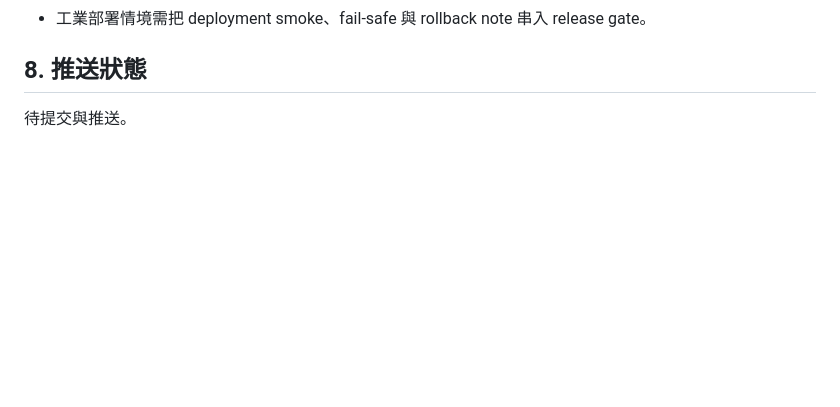
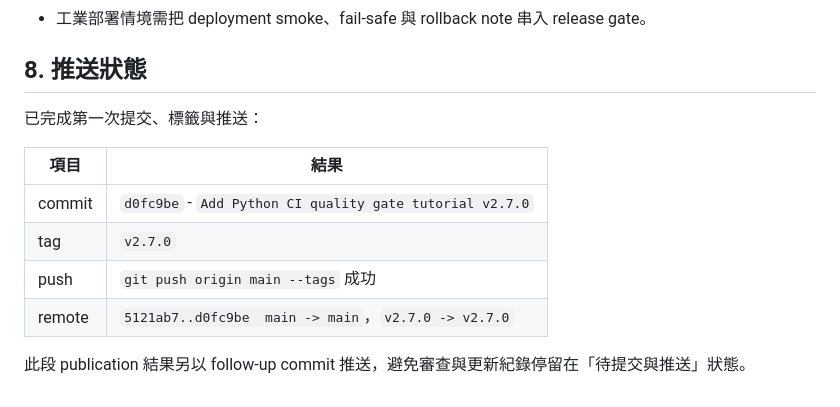
Before and after one commit to JasonChiu1984/python-note, a Markdown page: 更新資料/2026-05-13_191330_Python教程v2.7.0更新紀錄.md, the part around the change. Rendered like a GitHub page; blank space fills up the shorter version.

Commit message:
Record Python v2.7.0 publication result

```diff
--- a/更新資料/2026-05-13_191330_Python教程v2.7.0更新紀錄.md
+++ b/更新資料/2026-05-13_191330_Python教程v2.7.0更新紀錄.md
@@ -88,4 +88,13 @@ python3 範例程式碼/ci_quality_gate/scripts/run_ci_gate.py
 
 ## 8. 推送狀態
 
-待提交與推送。
+已完成第一次提交、標籤與推送：
+
+| 項目 | 結果 |
+|---|---|
+| commit | `d0fc9be` - `Add Python CI quality gate tutorial v2.7.0` |
+| tag | `v2.7.0` |
+| push | `git push origin main --tags` 成功 |
+| remote | `5121ab7..d0fc9be  main -> main`，`v2.7.0 -> v2.7.0` |
+
+此段 publication 結果另以 follow-up commit 推送，避免審查與更新紀錄停留在「待提交與推送」狀態。
```
